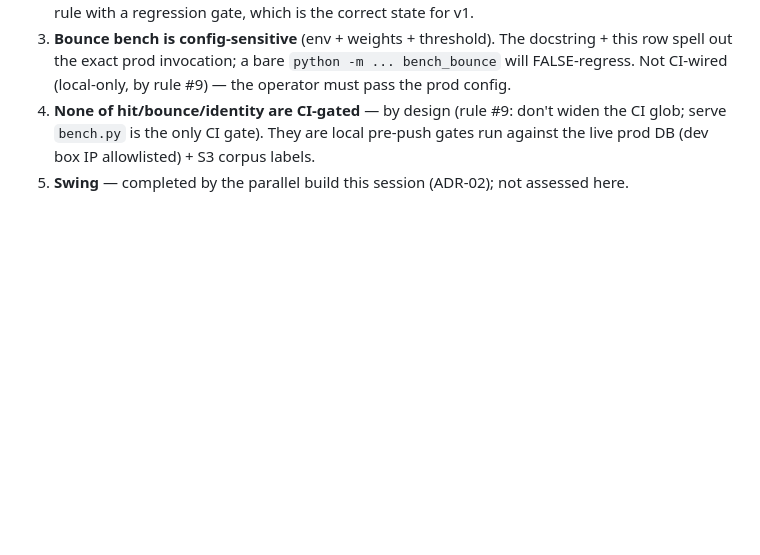
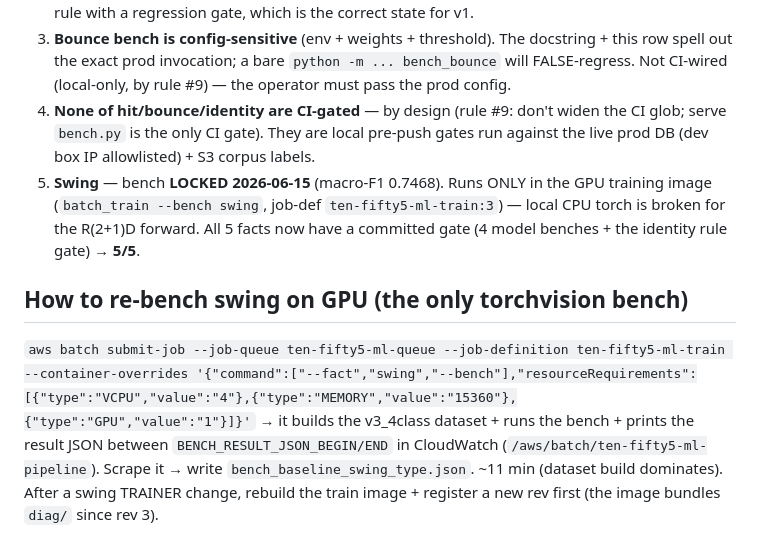
Before and after one commit to NxtPoint/webhook-server, a Markdown page: .claude/training_harness_status.md, the part around one of its changes. Drawn GitHub-style; blank space fills up the shorter version.

```diff
--- a/.claude/training_harness_status.md
+++ b/.claude/training_harness_status.md
@@ -36,4 +36,7 @@ All three new gates mirror the serve `bench.py` contract: load committed baselin
 2. **Identity has no trainer/label pipeline** — the gate guards the rule-based v1 only. A trained v2 (CNN re-id) would need a new `label_kind` + corpus rows before it's a *trainable* fact; today it's a rule with a regression gate, which is the correct state for v1.
 3. **Bounce bench is config-sensitive** (env + weights + threshold). The docstring + this row spell out the exact prod invocation; a bare `python -m ... bench_bounce` will FALSE-regress. Not CI-wired (local-only, by rule #9) — the operator must pass the prod config.
 4. **None of hit/bounce/identity are CI-gated** — by design (rule #9: don't widen the CI glob; serve `bench.py` is the only CI gate). They are local pre-push gates run against the live prod DB (dev box IP allowlisted) + S3 corpus labels.
-5. **Swing** — completed by the parallel build this session (ADR-02); not assessed here.
+5. **Swing** — bench **LOCKED 2026-06-15** (macro-F1 0.7468). Runs ONLY in the GPU training image (`batch_train --bench swing`, job-def `ten-fifty5-ml-train:3`) — local CPU torch is broken for the R(2+1)D forward. All 5 facts now have a committed gate (4 model benches + the identity rule gate) → **5/5**.
+
+## How to re-bench swing on GPU (the only torchvision bench)
+`aws batch submit-job --job-queue ten-fifty5-ml-queue --job-definition ten-fifty5-ml-train --container-overrides '{"command":["--fact","swing","--bench"],"resourceRequirements":[{"type":"VCPU","value":"4"},{"type":"MEMORY","value":"15360"},{"type":"GPU","value":"1"}]}'` → it builds the v3_4class dataset + runs the bench + prints the result JSON between `BENCH_RESULT_JSON_BEGIN/END` in CloudWatch (`/aws/batch/ten-fifty5-ml-pipeline`). Scrape it → write `bench_baseline_swing_type.json`. ~11 min (dataset build dominates). After a swing TRAINER change, rebuild the train image + register a new rev first (the image bundles `diag/` since rev 3).
```
Also changed, not shown: other parts of .claude/training_harness_status.md (+1 -1 lines), .claude/next_session_pickup.md (+5 -3 lines).
